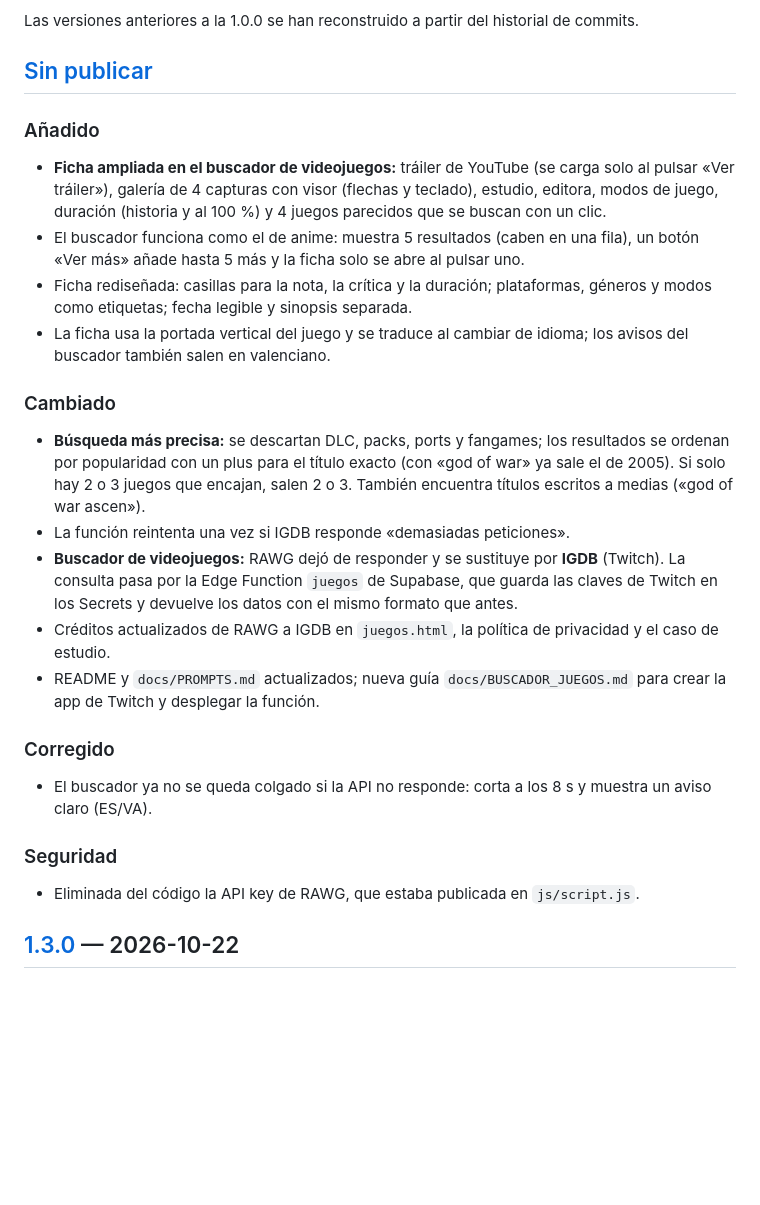
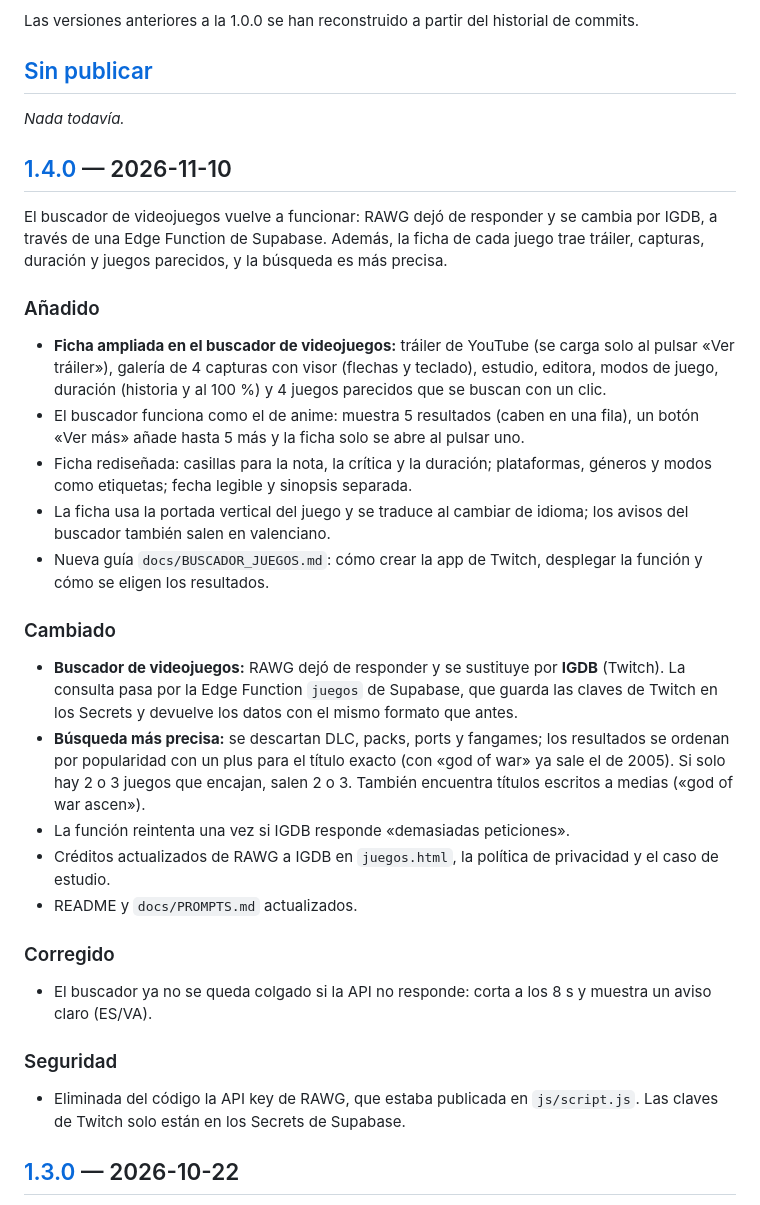
Before and after one commit to SergioCHP/mi-web, a Markdown page: CHANGELOG.md, the part around one of its changes. GitHub-like rendering; blank space fills up the shorter version.

Commit message:
docs: versión 1.4.0 (buscador de juegos con IGDB)
Co-Authored-By: Claude Opus 5.5 <noreply@anthropic.com>
Claude-Session: https://claude.ai/code/session_01CSXLEde6fLy2J73Ehc3SXH

```diff
--- a/CHANGELOG.md
+++ b/CHANGELOG.md
@@ -12,24 +12,31 @@ Las versiones anteriores a la 1.0.0 se han reconstruido a partir del historial d
 
 ## [Sin publicar]
 
+_Nada todavía._
+
+## [1.4.0] — 2026-11-10
+
+El buscador de videojuegos vuelve a funcionar: RAWG dejó de responder y se cambia por IGDB, a través de una Edge Function de Supabase. Además, la ficha de cada juego trae tráiler, capturas, duración y juegos parecidos, y la búsqueda es más precisa.
+
 ### Añadido
 - **Ficha ampliada en el buscador de videojuegos:** tráiler de YouTube (se carga solo al pulsar «Ver tráiler»), galería de 4 capturas con visor (flechas y teclado), estudio, editora, modos de juego, duración (historia y al 100 %) y 4 juegos parecidos que se buscan con un clic.
 - El buscador funciona como el de anime: muestra 5 resultados (caben en una fila), un botón «Ver más» añade hasta 5 más y la ficha solo se abre al pulsar uno.
 - Ficha rediseñada: casillas para la nota, la crítica y la duración; plataformas, géneros y modos como etiquetas; fecha legible y sinopsis separada.
 - La ficha usa la portada vertical del juego y se traduce al cambiar de idioma; los avisos del buscador también salen en valenciano.
+- Nueva guía `docs/BUSCADOR_JUEGOS.md`: cómo crear la app de Twitch, desplegar la función y cómo se eligen los resultados.
 
 ### Cambiado
+- **Buscador de videojuegos:** RAWG dejó de responder y se sustituye por **IGDB** (Twitch). La consulta pasa por la Edge Function `juegos` de Supabase, que guarda las claves de Twitch en los Secrets y devuelve los datos con el mismo formato que antes.
 - **Búsqueda más precisa:** se descartan DLC, packs, ports y fangames; los resultados se ordenan por popularidad con un plus para el título exacto (con «god of war» ya sale el de 2005). Si solo hay 2 o 3 juegos que encajan, salen 2 o 3. También encuentra títulos escritos a medias («god of war ascen»).
 - La función reintenta una vez si IGDB responde «demasiadas peticiones».
-- **Buscador de videojuegos:** RAWG dejó de responder y se sustituye por **IGDB** (Twitch). La consulta pasa por la Edge Function `juegos` de Supabase, que guarda las claves de Twitch en los Secrets y devuelve los datos con el mismo formato que antes.
 - Créditos actualizados de RAWG a IGDB en `juegos.html`, la política de privacidad y el caso de estudio.
-- README y `docs/PROMPTS.md` actualizados; nueva guía `docs/BUSCADOR_JUEGOS.md` para crear la app de Twitch y desplegar la función.
+- README y `docs/PROMPTS.md` actualizados.
 
 ### Corregido
 - El buscador ya no se queda colgado si la API no responde: corta a los 8 s y muestra un aviso claro (ES/VA).
 
 ### Seguridad
-- Eliminada del código la API key de RAWG, que estaba publicada en `js/script.js`.
+- Eliminada del código la API key de RAWG, que estaba publicada en `js/script.js`. Las claves de Twitch solo están en los Secrets de Supabase.
 
 ## [1.3.0] — 2026-10-22
 
```
Also changed, not shown: other parts of CHANGELOG.md (+2 -1 lines), docs/PROMPTS.md (+7 -0 lines).
